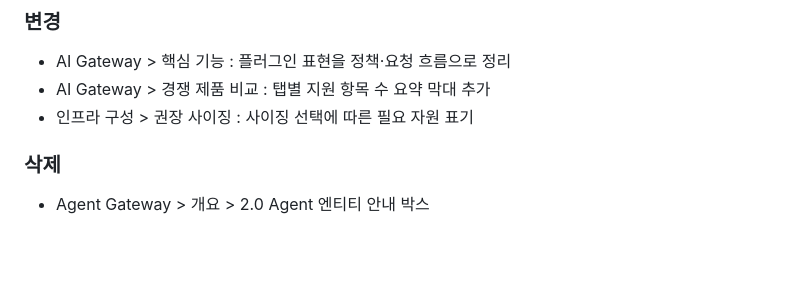
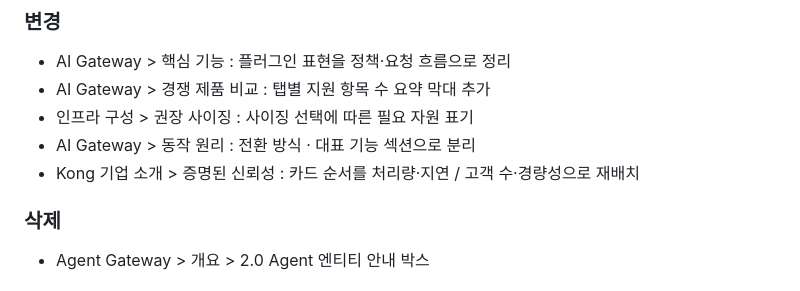
Before and after one commit to Great-Stone-Kong/kong-introduction, a Markdown page: CHANGELOG.md, the part around the change. GitHub-like rendering; blank space fills up the shorter version.

Commit message:
Note the AI Gateway section split in the Korean changelog.

```diff
--- a/CHANGELOG.md
+++ b/CHANGELOG.md
@@ -17,6 +17,8 @@
 - AI Gateway > 핵심 기능 : 플러그인 표현을 정책·요청 흐름으로 정리
 - AI Gateway > 경쟁 제품 비교 : 탭별 지원 항목 수 요약 막대 추가
 - 인프라 구성 > 권장 사이징 : 사이징 선택에 따른 필요 자원 표기
+- AI Gateway > 동작 원리 : 전환 방식 · 대표 기능 섹션으로 분리
+- Kong 기업 소개 > 증명된 신뢰성 : 카드 순서를 처리량·지연 / 고객 수·경량성으로 재배치
 
 ### 삭제
 
```
